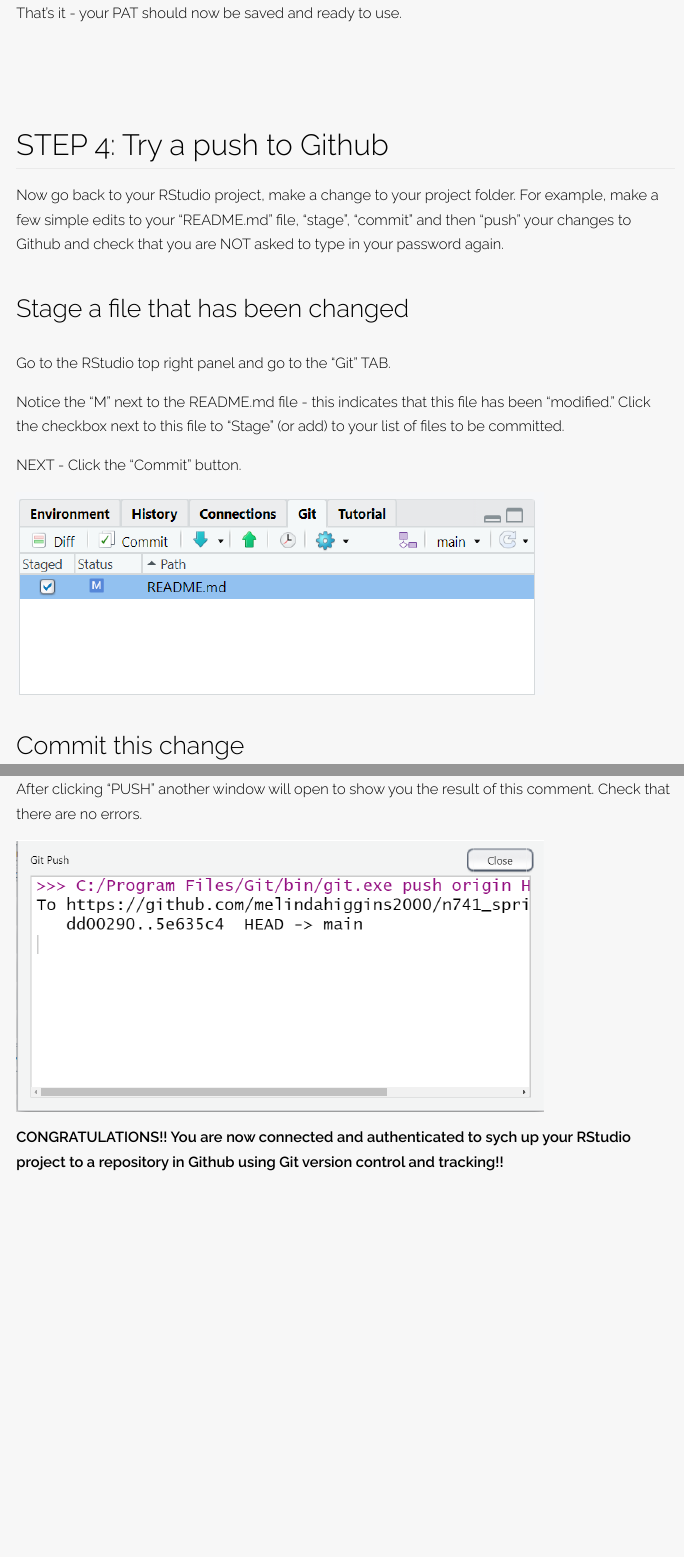
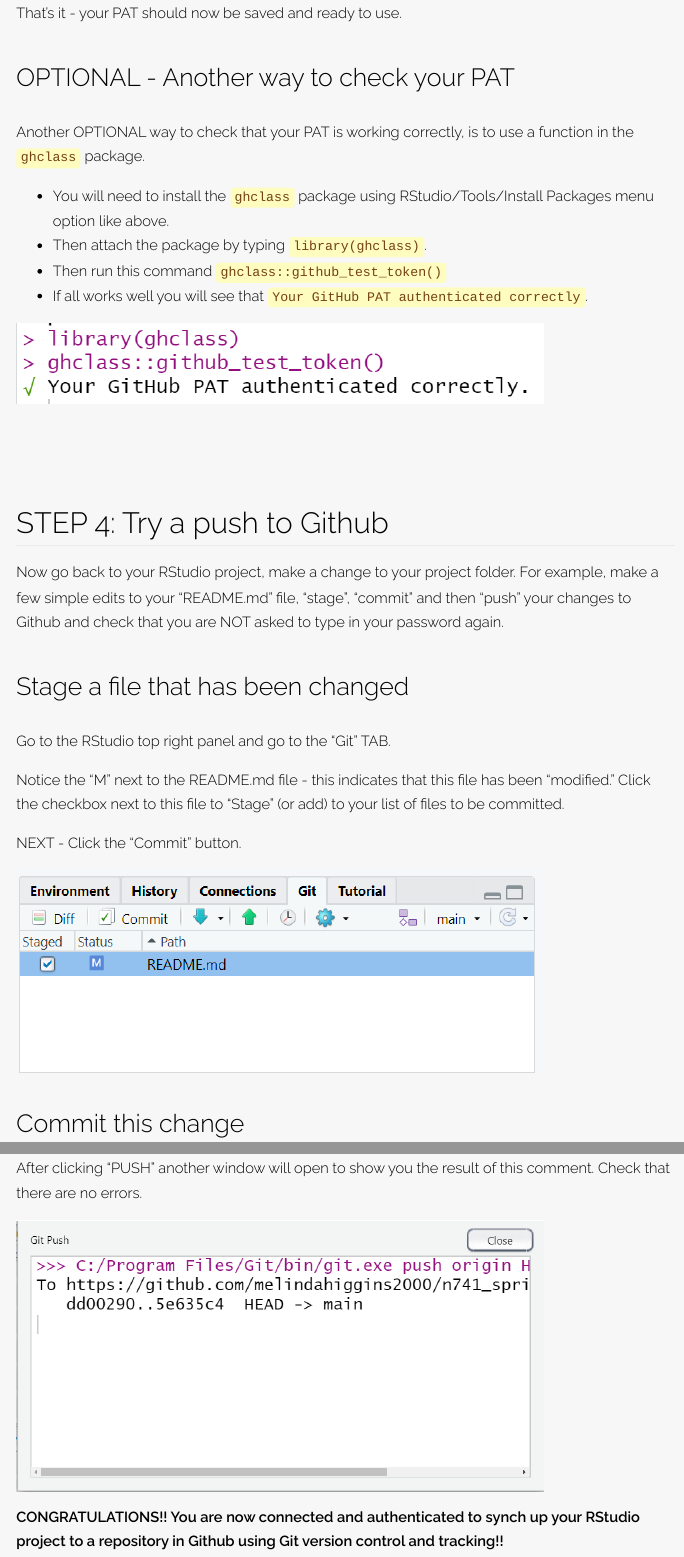
Before and after one commit to melindahiggins2000/n741_spring2022_repo01, an R Markdown document (createPAT.Rmd): the page in a window 1100 px wide, from 5980 px down, and a second part further down, joined at a grey line. The pictures show the output file createPAT.html that the author committed with the source, opened offline.

Commit message:
add updates on confirming PAT

````diff
--- a/createPAT.Rmd
+++ b/createPAT.Rmd
@@ -120,6 +120,19 @@ knitr::include_graphics("savePAT_gitcreds2.png")
 
 That's it - your PAT should now be saved and ready to use.
 
+## OPTIONAL - Another way to check your PAT
+
+Another OPTIONAL way to check that your PAT is working correctly, is to use a function in the `ghclass` package.
+
+* You will need to install the `ghclass` package using RStudio/Tools/Install Packages menu option like above.
+* Then attach the package by typing `library(ghclass)`.
+* Then run this command ` ghclass::github_test_token()`
+* If all works well you will see that `Your GitHub PAT authenticated correctly`.
+
+```{r, echo=FALSE, out.width="80%"}
+knitr::include_graphics("ghclass_checkPAT.png")
+```
+
 # STEP 4: Try a push to Github
 
 Now go back to your RStudio project, make a change to your project folder. For example, make a few simple edits to your "README.md" file, "stage", "commit" and then "push" your changes to Github and check that you are NOT asked to type in your password again.
@@ -168,4 +181,4 @@ After clicking "PUSH" another window will open to show you the result of this co
 knitr::include_graphics("push2.png")
 ```
 
-**CONGRATULATIONS!! You are now connected and authenticated to sych up your RStudio project to a repository in Github using Git version control and tracking!!**
+**CONGRATULATIONS!! You are now connected and authenticated to synch up your RStudio project to a repository in Github using Git version control and tracking!!**
````
Also changed, not shown: createPAT.html, ghclass_checkPAT.png (added).
